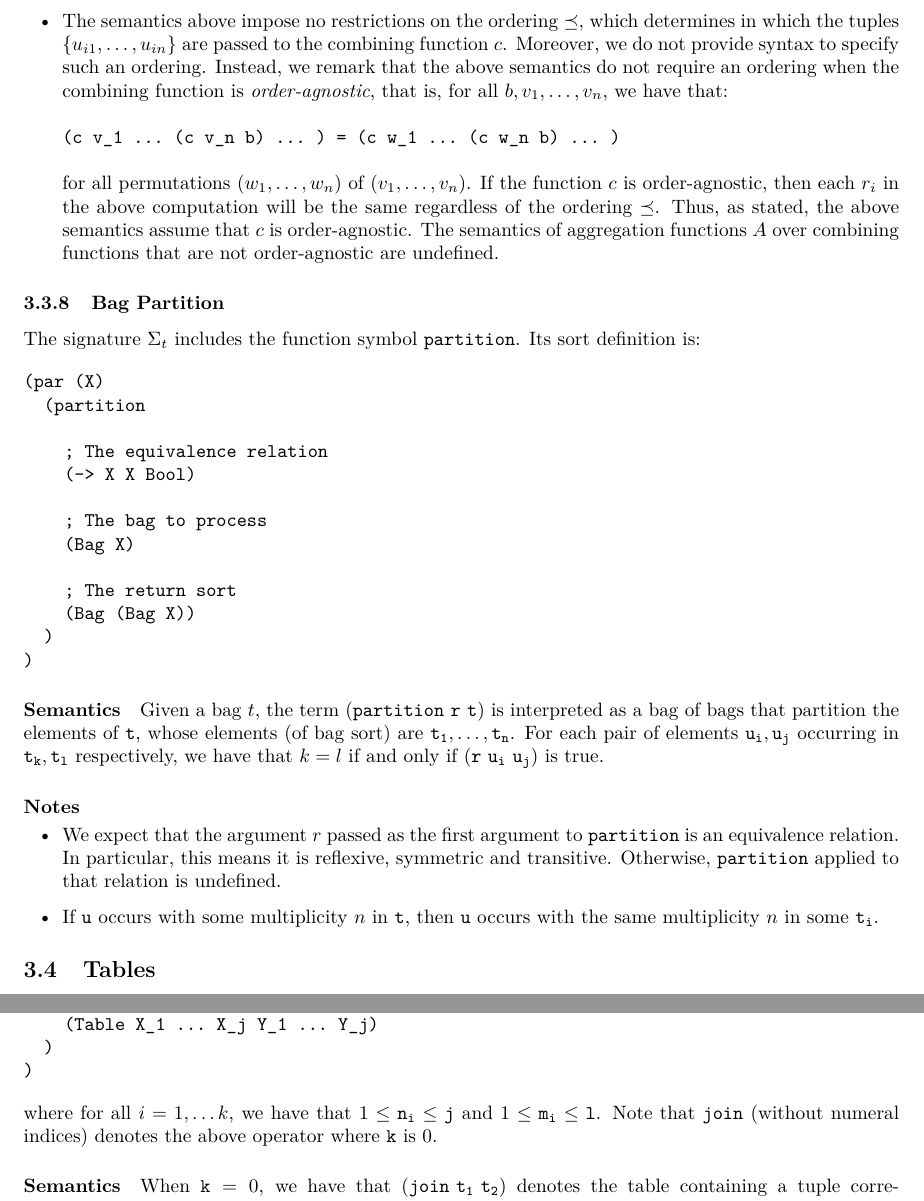
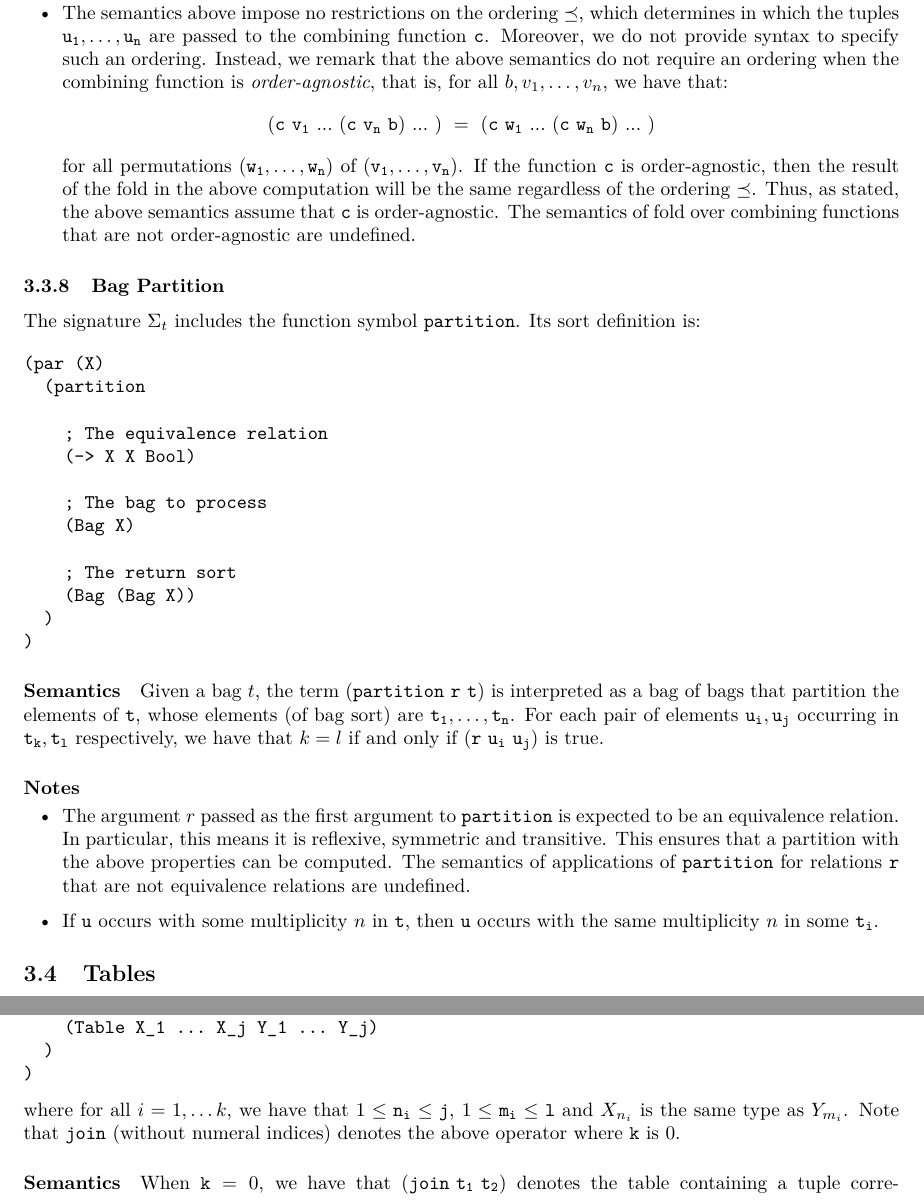
Before and after one commit to SyGuS-Org/docs, a LaTeX document (tableTheory/tableTheory.tex): two parts of pages 6 and 7 of 8, joined at a grey line, cut so that both start at the same text. Compiled offline with pdfLaTeX.

Commit message:
Revisions

```diff
--- a/tableTheory/tableTheory.tex
+++ b/tableTheory/tableTheory.tex
@@ -463,8 +466,8 @@ as first arguments in order.
 \begin{itemize}
 \item
 The semantics above impose no restrictions on the ordering $\preceq$,
-which determines in which the tuples $\{ u_{i1}, \ldots, u_{in} \}$
-are passed to the combining function $c$.
+which determines in which the tuples $\syntax{u_1}, \ldots, \syntax{u_n}$
+are passed to the combining function $\syntax{c}$.
 Moreover,
 we do not provide syntax to specify such an ordering.
 Instead,
@@ -473,17 +476,16 @@ do not require an ordering when the combining function is
 \emph{order-agnostic},
 that is, for all $b, v_1, \ldots, v_n$,
 we have that:
-\begin{verbatim}
-(c v_1 ... (c v_n b) ... ) = (c w_1 ... (c w_n b) ... )
-\end{verbatim}
-for all permutations $( w_1, \ldots, w_n )$ of $( v_1, \ldots, v_n )$.
-If the function $c$ is order-agnostic,
-then each $r_i$ in the above computation will be the same regardless
+\begin{eqnarray*}
+\syntax{(c\ v_1\ ...\ (c\ v_n\ b)\ ...\ )\ =\ (c\ w_1\ ...\ (c\ w_n\ b)\ ...\ )}
+\end{eqnarray*}
+for all permutations $( \syntax{w_1}, \ldots, \syntax{w_n} )$ of $( \syntax{v_1}, \ldots, \syntax{v_n} )$.
+If the function $\syntax{c}$ is order-agnostic,
+then the result of the fold in the above computation will be the same regardless
 of the ordering $\preceq$.
-Thus, as stated, the above semantics assume that $c$ is order-agnostic.
+Thus, as stated, the above semantics assume that $\syntax{c}$ is order-agnostic.
 The semantics
-of aggregation functions $A$ over
-combining functions that are not order-agnostic are undefined.
+of fold over combining functions that are not order-agnostic are undefined.
 %Thus, we assume that the operator $c$ is
 %associatiative and commutative.
 \end{itemize}
@@ -520,10 +522,14 @@ we have that $k=l$ if and only if $\syntax{(r\ u_i\ u_j)}$ is true.
 \paragraph{Notes}
 \begin{itemize}
 \item
-We expect that the argument $r$ passed as the
-first argument to $\syntax{partition}$ is an equivalence relation.
+The argument $r$ passed as the
+first argument to $\syntax{partition}$ is expected to be an equivalence relation.
 In particular, this means it is reflexive, symmetric and transitive.
-Otherwise, $\syntax{partition}$ applied to that relation is undefined.
+This ensures that a partition with the above properties
+can be computed.
+The semantics of applications of $\syntax{partition}$ for relations $\syntax{r}$
+that are not equivalence relations
+are undefined.
 \item
 If $\syntax{u}$ occurs with some multiplicity $n$ in $\syntax{t}$,
 then $\syntax{u}$ occurs with the same multiplicity $n$ in some $\syntax{t_i}$.
@@ -619,7 +625,8 @@ Its sort definition is:
 )
 \end{verbatim}
 where for all $i = 1, \ldots k$,
-we have that $1 \leq \syntax{n_i} \leq \syntax{j}$ and $1 \leq \syntax{m_i} \leq \syntax{l}$.
+we have that $1 \leq \syntax{n_i} \leq \syntax{j}$, $1 \leq \syntax{m_i} \leq \syntax{l}$
+and $X_{n_i}$ is the same type as $Y_{m_i}$.
 Note that
 $\syntax{join}$ (without numeral indices) denotes the above operator where $\syntax{k}$ is $0$.
 
```
Also changed, not shown: tableTheory/tableTheory.tex (42 more changed lines).
